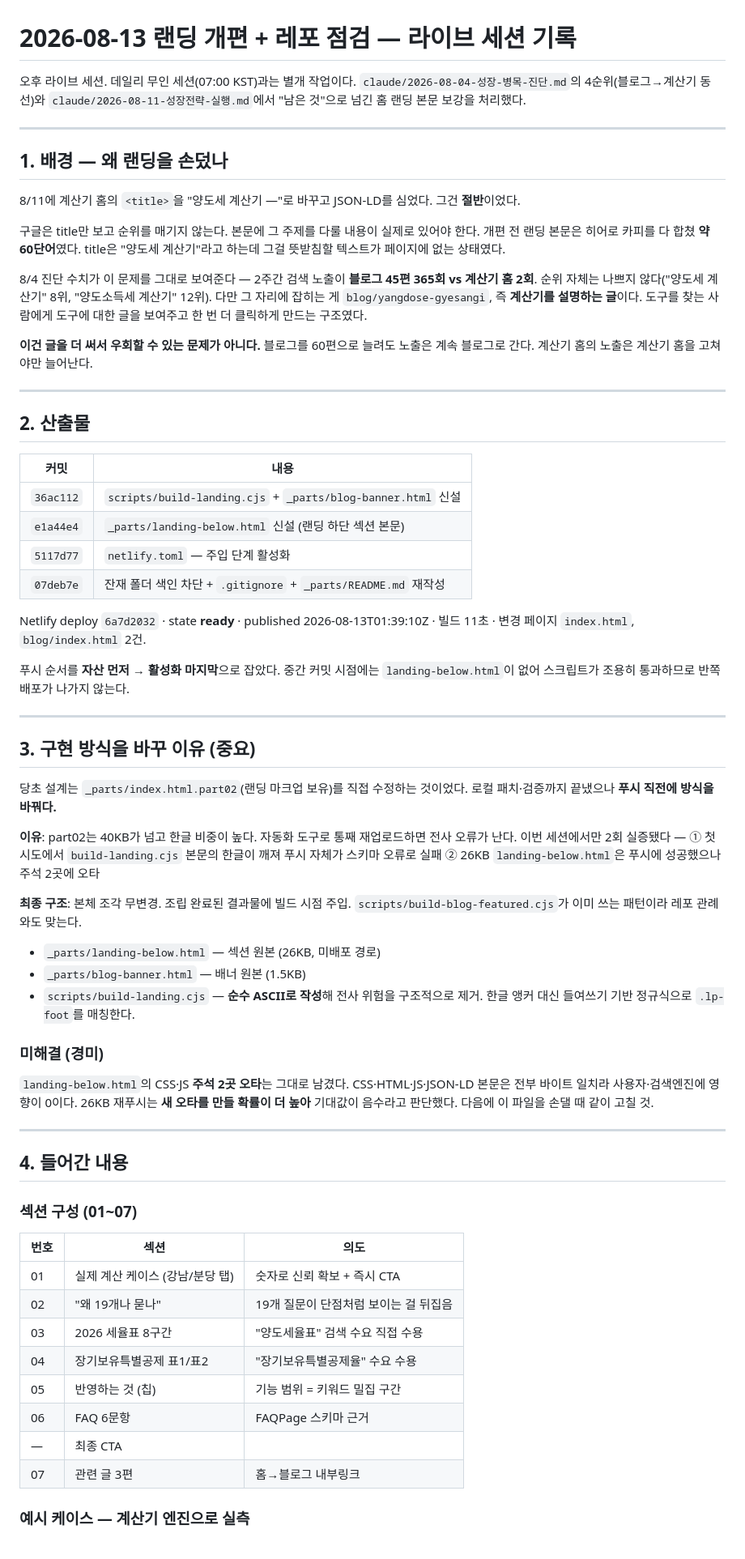
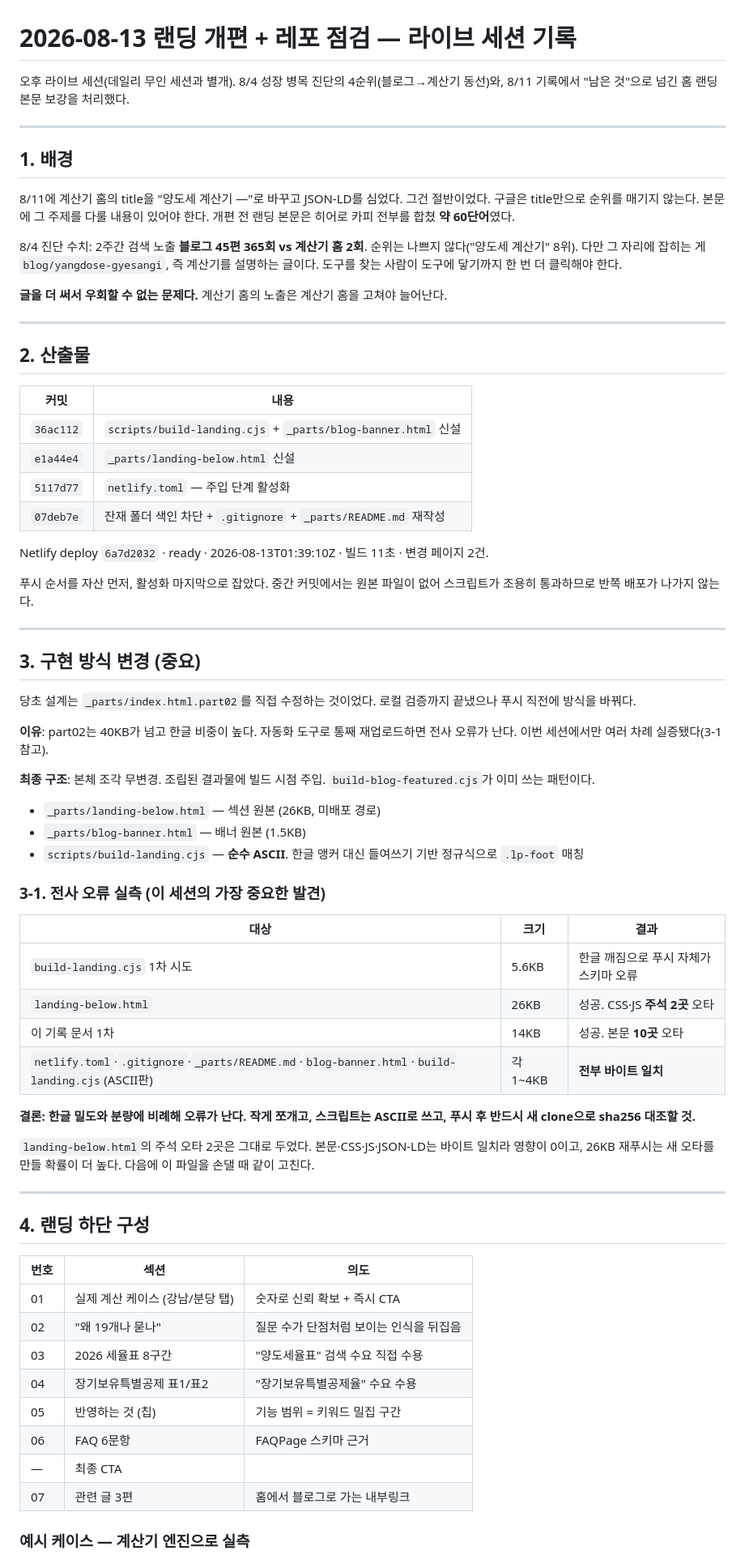
Before and after one commit to MyungwooLEE/sekkomi, a Markdown page: claude/2026-08-13-랜딩-개편-실행.md, the part around one of its changes. Shown at 81% size. Rendered like a GitHub page.

```diff
--- a/claude/2026-08-13-랜딩-개편-실행.md
+++ b/claude/2026-08-13-랜딩-개편-실행.md
@@ -1,26 +1,21 @@
 # 2026-08-13 랜딩 개편 + 레포 점검 — 라이브 세션 기록
 
-오후 라이브 세션. 데일리 무인 세션(07:00 KST)과는 별개 작업이다.
-`claude/2026-08-04-성장-병목-진단.md`의 4순위(블로그→계산기 동선)와
-`claude/2026-08-11-성장전략-실행.md`에서 "남은 것"으로 넘긴 홈 랜딩 본문 보강을 처리했다.
+오후 라이브 세션(데일리 무인 세션과 별개).
+8/4 성장 병목 진단의 4순위(블로그→계산기 동선)와, 8/11 기록에서 "남은 것"으로 넘긴 홈 랜딩 본문 보강을 처리했다.
 
 ---
 
-## 1. 배경 — 왜 랜딩을 손덨나
+## 1. 배경
 
-8/11에 계산기 홈의 `<title>`을 "양도세 계산기 —"로 바꾸고 JSON-LD를 심었다. 그건 **절반**이었다.
+8/11에 계산기 홈의 title을 "양도세 계산기 —"로 바꾸고 JSON-LD를 심었다. 그건 절반이었다.
+구글은 title만으로 순위를 매기지 않는다. 본문에 그 주제를 다룰 내용이 있어야 한다.
+개편 전 랜딩 본문은 히어로 카피 전부를 합쳤 **약 60단어**였다.
 
-구글은 title만 보고 순위를 매기지 않는다. 본문에 그 주제를 다룰 내용이 실제로 있어야 한다.
-개편 전 랜딩 본문은 히어로 카피를 다 합쳤 **약 60단어**였다. title은 "양도세 계산기"라고 하는데
-그걸 뜻받침할 텍스트가 페이지에 없는 상태였다.
+8/4 진단 수치: 2주간 검색 노출 **블로그 45편 365회 vs 계산기 홈 2회**.
+순위는 나쁘지 않다("양도세 계산기" 8위). 다만 그 자리에 잡히는 게 `blog/yangdose-gyesangi`,
+즉 계산기를 설명하는 글이다. 도구를 찾는 사람이 도구에 닿기까지 한 번 더 클릭해야 한다.
 
-8/4 진단 수치가 이 문제를 그대로 보여준다 — 2주간 검색 노출이 **블로그 45편 365회 vs 계산기 홈 2회**.
-순위 자체는 나쁘지 않다("양도세 계산기" 8위, "양도소득세 계산기" 12위). 다만 그 자리에 잡히는 게
-`blog/yangdose-gyesangi`, 즉 **계산기를 설명하는 글**이다. 도구를 찾는 사람에게 도구에 대한 글을 보여주고
-한 번 더 클릭하게 만드는 구조였다.
-
-**이건 글을 더 써서 우회할 수 있는 문제가 아니다.** 블로그를 60편으로 늘려도 노출은 계속 블로그로 간다.
-계산기 홈의 노출은 계산기 홈을 고쳐야만 늘어난다.
+**글을 더 써서 우회할 수 없는 문제다.** 계산기 홈의 노출은 계산기 홈을 고쳐야 늘어난다.
 
 ---
 
@@ -29,59 +24,61 @@
 | 커밋 | 내용 |
 |---|---|
 | `36ac112` | `scripts/build-landing.cjs` + `_parts/blog-banner.html` 신설 |
-| `e1a44e4` | `_parts/landing-below.html` 신설 (랜딩 하단 섹션 본문) |
+| `e1a44e4` | `_parts/landing-below.html` 신설 |
 | `5117d77` | `netlify.toml` — 주입 단계 활성화 |
 | `07deb7e` | 잔재 폴더 색인 차단 + `.gitignore` + `_parts/README.md` 재작성 |
 
-Netlify deploy `6a7d2032` · state **ready** · published 2026-08-13T01:39:10Z · 빌드 11초 ·
-변경 페이지 `index.html`, `blog/index.html` 2건.
+Netlify deploy `6a7d2032` · ready · 2026-08-13T01:39:10Z · 빌드 11초 · 변경 페이지 2건.
 
-푸시 순서를 **자산 먼저 → 활성화 마지막**으로 잡았다. 중간 커밋 시점에는
-`landing-below.html`이 없어 스크립트가 조용히 통과하므로 반쪽 배포가 나가지 않는다.
+푸시 순서를 자산 먼저, 활성화 마지막으로 잡았다. 중간 커밋에서는 원본 파일이 없어
+스크립트가 조용히 통과하므로 반쪽 배포가 나가지 않는다.
 
 ---
 
-## 3. 구현 방식을 바꾸 이유 (중요)
+## 3. 구현 방식 변경 (중요)
 
-당초 설계는 `_parts/index.html.part02`(랜딩 마크업 보유)를 직접 수정하는 것이었다.
-로컬 패치·검증까지 끝냈으나 **푸시 직전에 방식을 바꿔다.**
+당초 설계는 `_parts/index.html.part02`를 직접 수정하는 것이었다. 로컬 검증까지 끝냈으나
+푸시 직전에 방식을 바꿔다.
 
 **이유**: part02는 40KB가 넘고 한글 비중이 높다. 자동화 도구로 통째 재업로드하면 전사 오류가 난다.
-이번 세션에서만 2회 실증됐다 —
-① 첫 시도에서 `build-landing.cjs` 본문의 한글이 깨져 푸시 자체가 스키마 오류로 실패
-② 26KB `landing-below.html`은 푸시에 성공했으나 주석 2곳에 오타
+이번 세션에서만 여러 차례 실증됐다(3-1 참고).
 
-**최종 구조**: 본체 조각 무변경. 조립 완료된 결과물에 빌드 시점 주입.
-`scripts/build-blog-featured.cjs`가 이미 쓰는 패턴이라 레포 관례와도 맞는다.
+**최종 구조**: 본체 조각 무변경. 조립된 결과물에 빌드 시점 주입.
+`build-blog-featured.cjs`가 이미 쓰는 패턴이다.
 
 - `_parts/landing-below.html` — 섹션 원본 (26KB, 미배포 경로)
 - `_parts/blog-banner.html` — 배너 원본 (1.5KB)
-- `scripts/build-landing.cjs` — **순수 ASCII로 작성**해 전사 위험을 구조적으로 제거.
-  한글 앵커 대신 들여쓰기 기반 정규식으로 `.lp-foot`를 매칭한다.
+- `scripts/build-landing.cjs` — **순수 ASCII**. 한글 앵커 대신 들여쓰기 기반 정규식으로 `.lp-foot` 매칭
 
-### 미해결 (경미)
+### 3-1. 전사 오류 실측 (이 세션의 가장 중요한 발견)
 
-`landing-below.html`의 CSS·JS **주석 2곳 오타**는 그대로 남겼다.
-CSS·HTML·JS·JSON-LD 본문은 전부 바이트 일치라 사용자·검색엔진에 영향이 0이다.
-26KB 재푸시는 **새 오타를 만들 확률이 더 높아** 기대값이 음수라고 판단했다.
-다음에 이 파일을 손댈 때 같이 고칠 것.
+| 대상 | 크기 | 결과 |
+|---|---|---|
+| `build-landing.cjs` 1차 시도 | 5.6KB | 한글 깨짐으로 푸시 자체가 스키마 오류 |
+| `landing-below.html` | 26KB | 성공. CSS·JS **주석 2곳** 오타 |
+| 이 기록 문서 1차 | 14KB | 성공. 본문 **10곳** 오타 |
+| `netlify.toml`·`.gitignore`·`_parts/README.md`·`blog-banner.html`·`build-landing.cjs`(ASCII판) | 각 1~4KB | **전부 바이트 일치** |
+
+**결론: 한글 밀도와 분량에 비례해 오류가 난다. 작게 쪼개고, 스크립트는 ASCII로 쓰고,
+푸시 후 반드시 새 clone으로 sha256 대조할 것.**
+
+`landing-below.html`의 주석 오타 2곳은 그대로 두었다. 본문·CSS·JS·JSON-LD는 바이트 일치라
+영향이 0이고, 26KB 재푸시는 새 오타를 만들 확률이 더 높다. 다음에 이 파일을 손댈 때 같이 고친다.
 
 ---
 
-## 4. 들어간 내용
-
-### 섹션 구성 (01~07)
+## 4. 랜딩 하단 구성
 
 | 번호 | 섹션 | 의도 |
 |---|---|---|
 | 01 | 실제 계산 케이스 (강남/분당 탭) | 숫자로 신뢰 확보 + 즉시 CTA |
-| 02 | "왜 19개나 묻나" | 19개 질문이 단점처럼 보이는 걸 뒤집음 |
+| 02 | "왜 19개나 묻나" | 질문 수가 단점처럼 보이는 인식을 뒤집음 |
 | 03 | 2026 세율표 8구간 | "양도세율표" 검색 수요 직접 수용 |
 | 04 | 장기보유특별공제 표1/표2 | "장기보유특별공제율" 수요 수용 |
 | 05 | 반영하는 것 (칩) | 기능 범위 = 키워드 밀집 구간 |
 | 06 | FAQ 6문항 | FAQPage 스키마 근거 |
 | — | 최종 CTA | |
-| 07 | 관련 글 3편 | 홈→블로그 내부링크 |
+| 07 | 관련 글 3편 | 홈에서 블로그로 가는 내부링크 |
 
 ### 예시 케이스 — 계산기 엔진으로 실측
 
```
Also changed, not shown: other parts of claude/2026-08-13-랜딩-개편-실행.md (+76 -97 lines).
